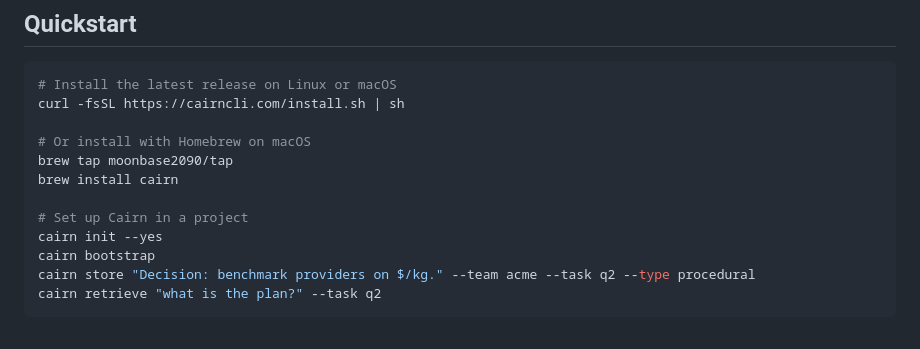
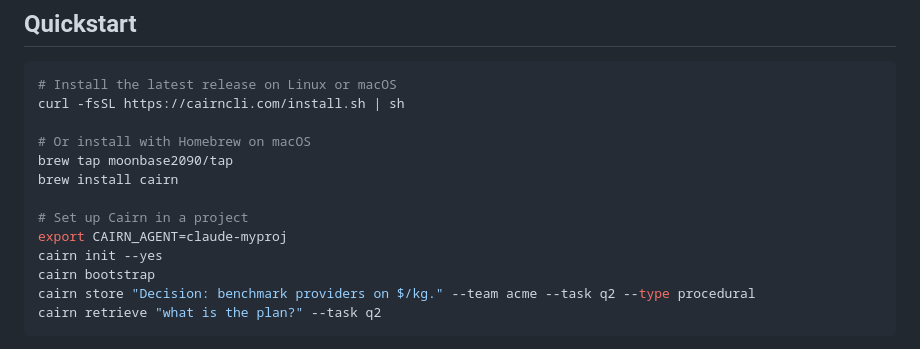
Before and after one commit to moonbase2090/cairn, a Markdown page: README.md, the part around the change. GitHub-like rendering.

Commit message:
docs: add setup identity to quickstart

```diff
--- a/README.md
+++ b/README.md
@@ -14,6 +14,7 @@ brew tap moonbase2090/tap
 brew install cairn
 
 # Set up Cairn in a project
+export CAIRN_AGENT=claude-myproj
 cairn init --yes
 cairn bootstrap
 cairn store "Decision: benchmark providers on $/kg." --team acme --task q2 --type procedural
```
